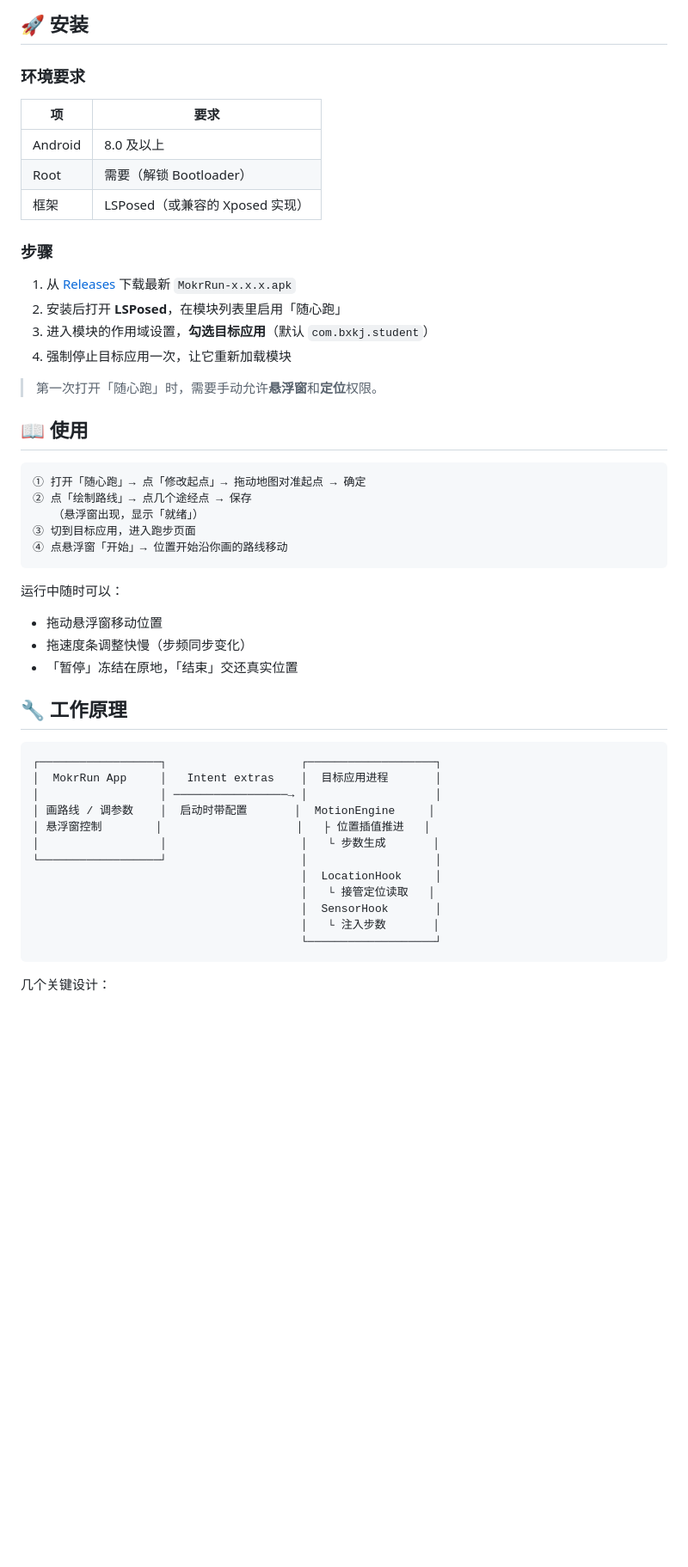
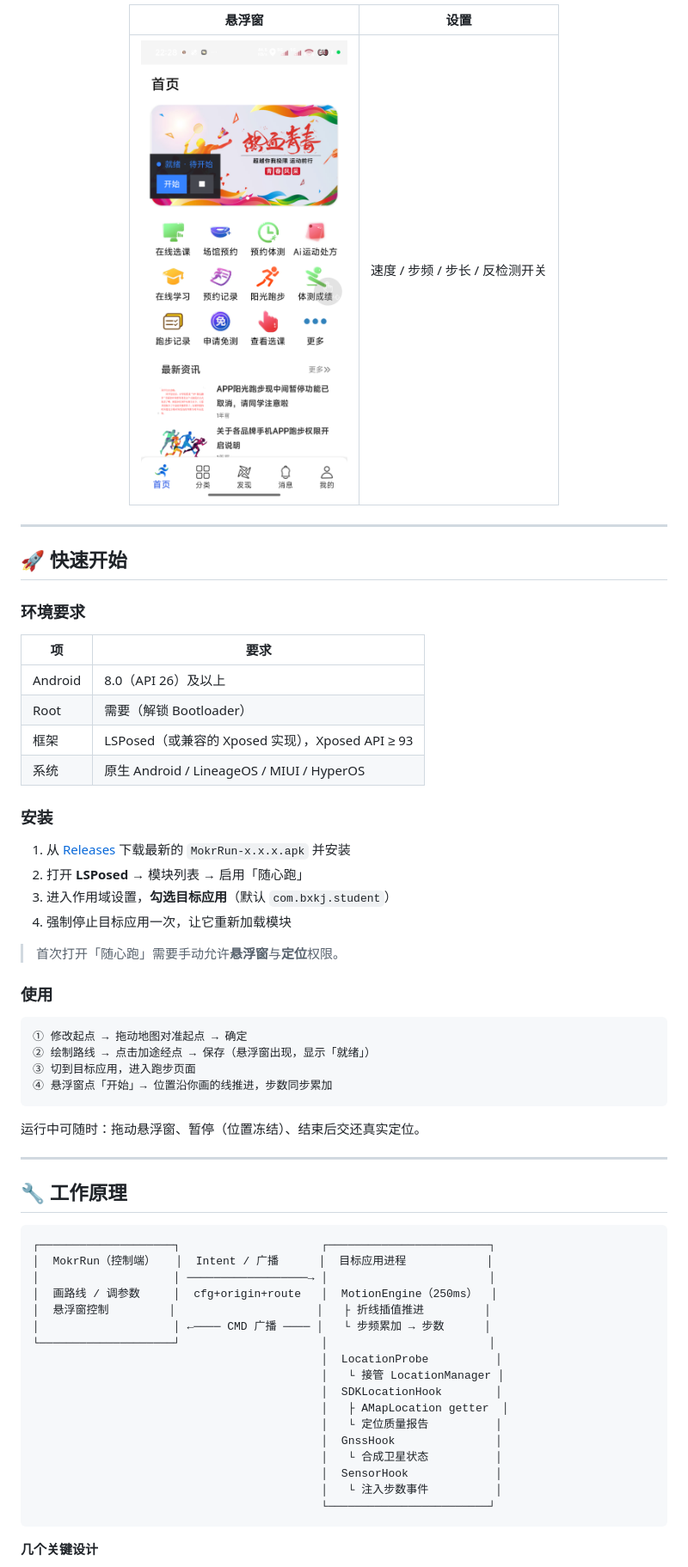
Before and after one commit to QaQ-ciallo/MokrRun, a Markdown page: README.md, the part around one of its changes. Shown at 86% size. Drawn GitHub-style; pictures changed too: docs/img/float.png (added); blank space fills up the shorter version.

````diff
--- a/README.md
+++ b/README.md
@@ -38,55 +73,66 @@
 
-## 🚀 安装
+| 悬浮窗 | 设置 |
+|:---:|:---:|
+| <img src="docs/img/float.png" width="240" /> | 速度 / 步频 / 步长 / 反检测开关 |
+
+</div>
+
+---
+
+## 🚀 快速开始
 
 ### 环境要求
 
 | 项 | 要求 |
 |---|---|
-| Android | 8.0 及以上 |
+| Android | 8.0（API 26）及以上 |
 | Root | 需要（解锁 Bootloader） |
-| 框架 | LSPosed（或兼容的 Xposed 实现） |
+| 框架 | LSPosed（或兼容的 Xposed 实现），Xposed API ≥ 93 |
+| 系统 | 原生 Android / LineageOS / MIUI / HyperOS |
 
-### 步骤
+### 安装
 
-1. 从 [Releases](../../releases) 下载最新 `MokrRun-x.x.x.apk`
-2. 安装后打开 **LSPosed**，在模块列表里启用「随心跑」
-3. 进入模块的作用域设置，**勾选目标应用**（默认 `com.bxkj.student`）
+1. 从 [Releases](../../releases) 下载最新的 `MokrRun-x.x.x.apk` 并安装
+2. 打开 **LSPosed** → 模块列表 → 启用「随心跑」
+3. 进入作用域设置，**勾选目标应用**（默认 `com.bxkj.student`）
 4. 强制停止目标应用一次，让它重新加载模块
 
-> 第一次打开「随心跑」时，需要手动允许**悬浮窗**和**定位**权限。
+> 首次打开「随心跑」需要手动允许**悬浮窗**与**定位**权限。
 
-## 📖 使用
+### 使用
 
 ```
-① 打开「随心跑」→ 点「修改起点」→ 拖动地图对准起点 → 确定
-② 点「绘制路线」→ 点几个途经点 → 保存
-   （悬浮窗出现，显示「就绪」）
+① 修改起点 → 拖动地图对准起点 → 确定
+② 绘制路线 → 点击加途经点 → 保存（悬浮窗出现，显示「就绪」）
 ③ 切到目标应用，进入跑步页面
-④ 点悬浮窗「开始」→ 位置开始沿你画的路线移动
+④ 悬浮窗点「开始」→ 位置沿你画的线推进，步数同步累加
 ```
 
-运行中随时可以：
+运行中可随时：拖动悬浮窗、暂停（位置冻结）、结束后交还真实定位。
 
-- 拖动悬浮窗移动位置
-- 拖速度条调整快慢（步频同步变化）
-- 「暂停」冻结在原地，「结束」交还真实位置
+---
 
 ## 🔧 工作原理
 
 ```
-┌──────────────────┐                    ┌───────────────────┐
-│  MokrRun App     │   Intent extras    │  目标应用进程       │
-│                  │ ─────────────────→ │                   │
-│ 画路线 / 调参数    │  启动时带配置       │  MotionEngine     │
-│ 悬浮窗控制        │                    │   ├ 位置插值推进   │
-│                  │                    │   └ 步数生成       │
-└──────────────────┘                    │                   │
-                                        │  LocationHook     │
-                                        │   └ 接管定位读取   │
-                                        │  SensorHook       │
-                                        │   └ 注入步数       │
-                                        └───────────────────┘
+┌────────────────────┐                     ┌────────────────────────┐
+│  MokrRun（控制端）   │  Intent / 广播      │  目标应用进程            │
+│                    │ ──────────────────→ │                        │
+│  画路线 / 调参数     │  cfg+origin+route   │  MotionEngine（250ms）  │
+│  悬浮窗控制         │                     │   ├ 折线插值推进         │
+│                    │ ←──── CMD 广播 ──── │   └ 步频累加 → 步数      │
+└────────────────────┘                     │                        │
+                                           │  LocationProbe          │
+                                           │   └ 接管 LocationManager │
+                                           │  SDKLocationHook        │
+                                           │   ├ AMapLocation getter  │
+                                           │   └ 定位质量报告          │
+                                           │  GnssHook               │
+                                           │   └ 合成卫星状态          │
+                                           │  SensorHook             │
+                                           │   └ 注入步数事件          │
+                                           └────────────────────────┘
 ```
 
-几个关键设计：
+**几个关键设计**
 
````
Also changed, not shown: other parts of README.md (+166 -68 lines), docs/img/home.png (added), docs/img/origin.png (added), docs/img/route.png (added), docs/img/run.png (added).
